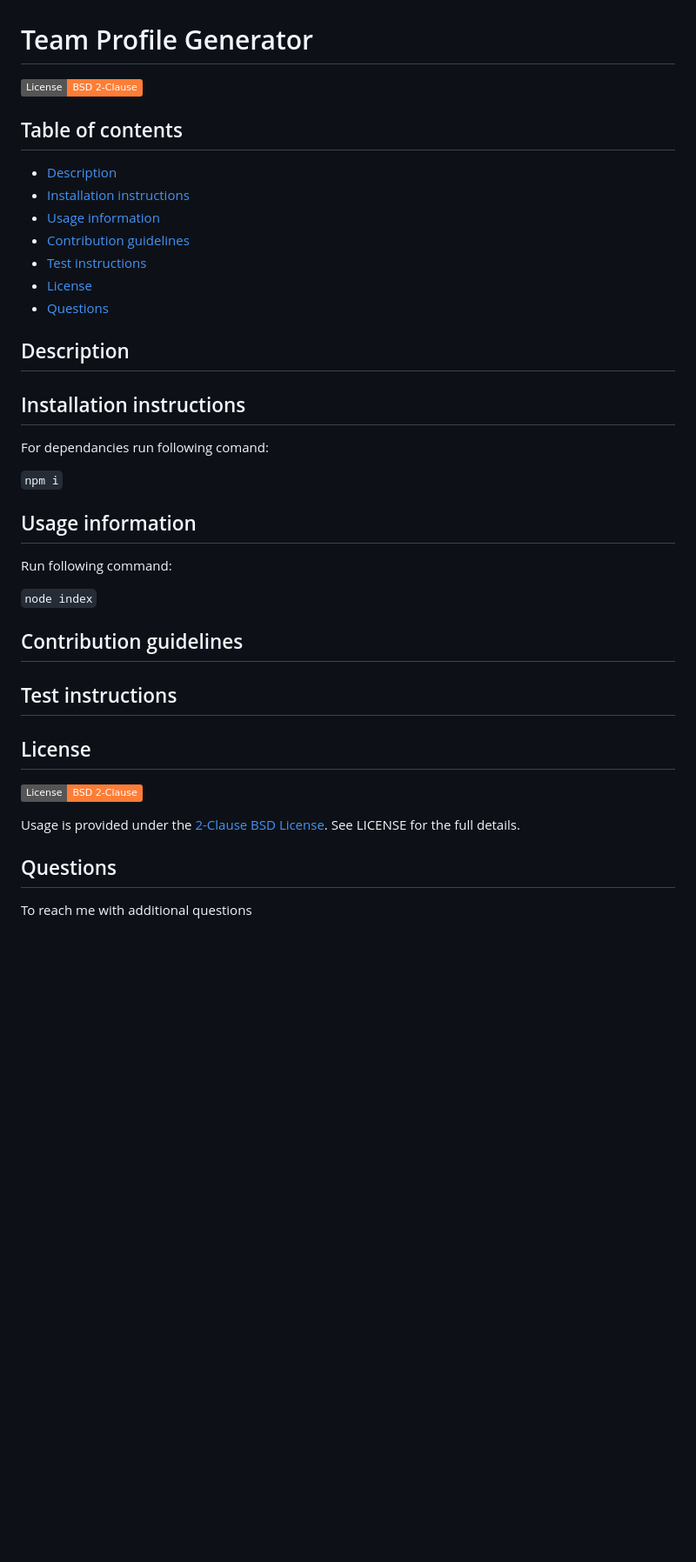
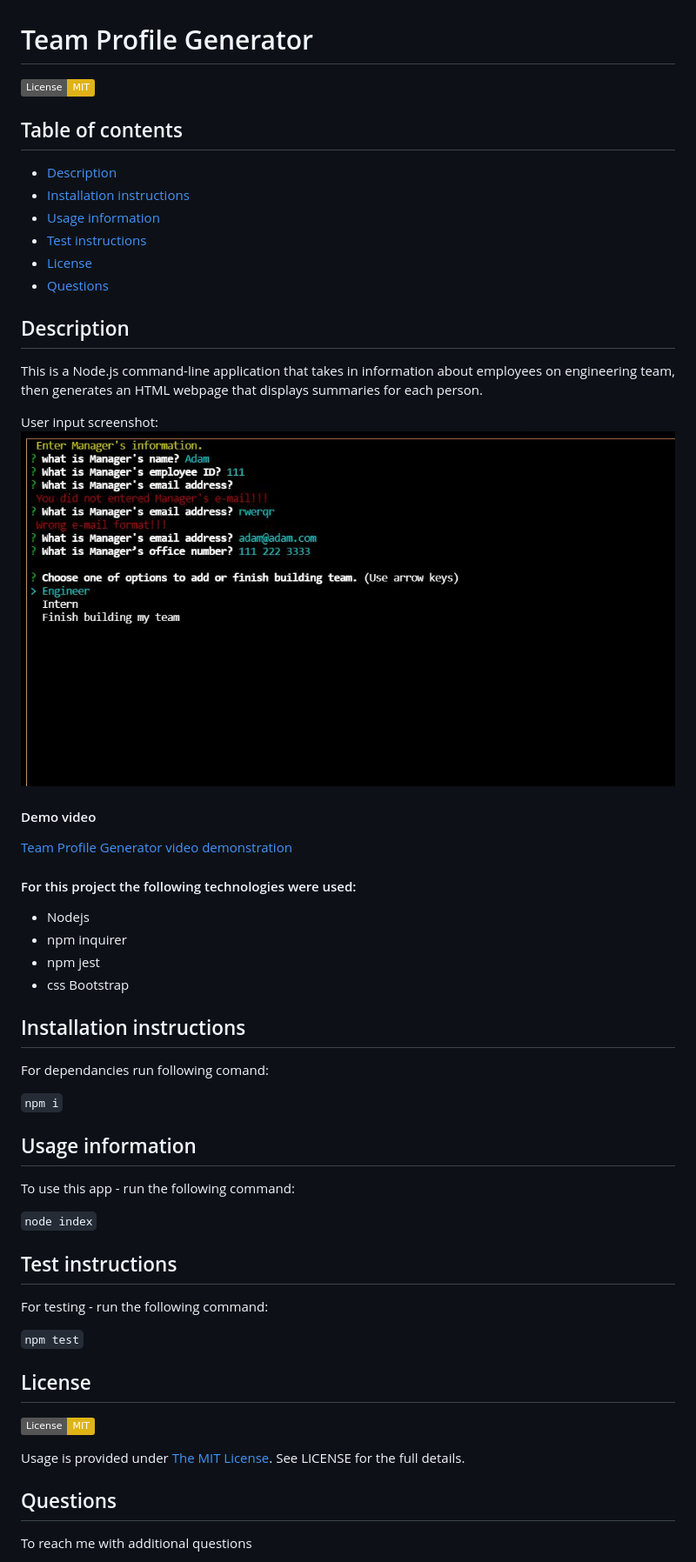
Before and after one commit to Juliusm9791/Team_Profile_Generator, a Markdown page: README.md, the part around the change. Shown: that part at 87% size. Drawn GitHub-style; pictures changed too: images/demo.jpg (added); badges without logos; blank space fills up the shorter version.

````diff
--- a/README.md
+++ b/README.md
@@ -1,12 +1,11 @@
 # Team Profile Generator
- [![License](https://img.shields.io/badge/License-BSD_2--Clause-orange.svg)](https://opensource.org/licenses/BSD-2-Clause)
+ [![License: MIT](https://img.shields.io/badge/License-MIT-yellow.svg)](https://opensource.org/licenses/MIT)
 
 
   ## Table of contents
   - [Description](#description)
   - [Installation instructions](#installation-instructions)
   - [Usage information](#usage-information)
-  - [Contribution guidelines](#contribution-guidelines)
   - [Test instructions](#test-instructions)
   - [License](#license)
   - [Questions](#questions)
@@ -14,23 +13,45 @@
 
   ## Description
 
+  This is a Node.js command-line application that takes in information about employees on engineering team, then generates an HTML webpage that displays summaries for each person.
+
+  User input screenshot:
+  ![Code-Quiz-Start](./images/demo.jpg)
+
+  #### Demo video
+
+  [Team Profile Generator video demonstration](https://drive.google.com/file/d/1PN4xAaWebrhjSPdkmJKHXLnSasAgVhtp/view?usp=sharing)
+
+  #### For this project the following technologies were used:
+  * Nodejs
+  * npm inquirer
+  * npm jest
+  * css Bootstrap
+
 
   ## Installation instructions
+
   For dependancies run following comand:
 
   ```npm i```
+
   ## Usage information
-  Run following command:
+
+  To use this app - run the following command:
 
  ```node index```
-  ## Contribution guidelines
 
   ## Test instructions
 
+  For testing - run the following command:
+
+ ```npm test```
+
   ## License
-  [![License](https://img.shields.io/badge/License-BSD_2--Clause-orange.svg)](https://opensource.org/licenses/BSD-2-Clause)
 
-  Usage is provided under the [2-Clause BSD License](https://opensource.org/licenses/BSD-2-Clause). See LICENSE for the full details.
+  [![License: MIT](https://img.shields.io/badge/License-MIT-yellow.svg)](https://opensource.org/licenses/MIT)
+
+  Usage is provided under [The MIT License](https://opensource.org/licenses/MIT). See LICENSE for the full details.
 
   ## Questions
 
````
Also changed, not shown: 1 other file.
